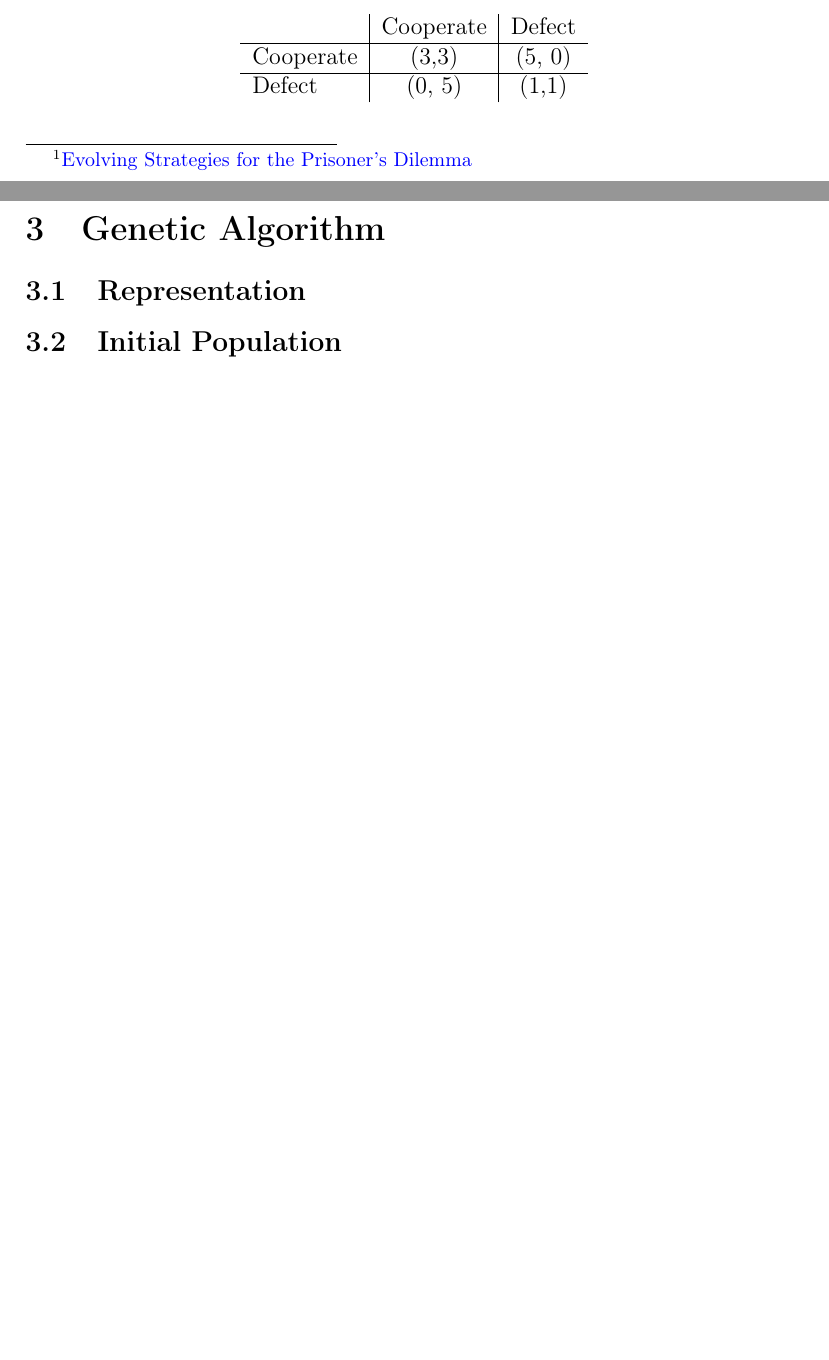
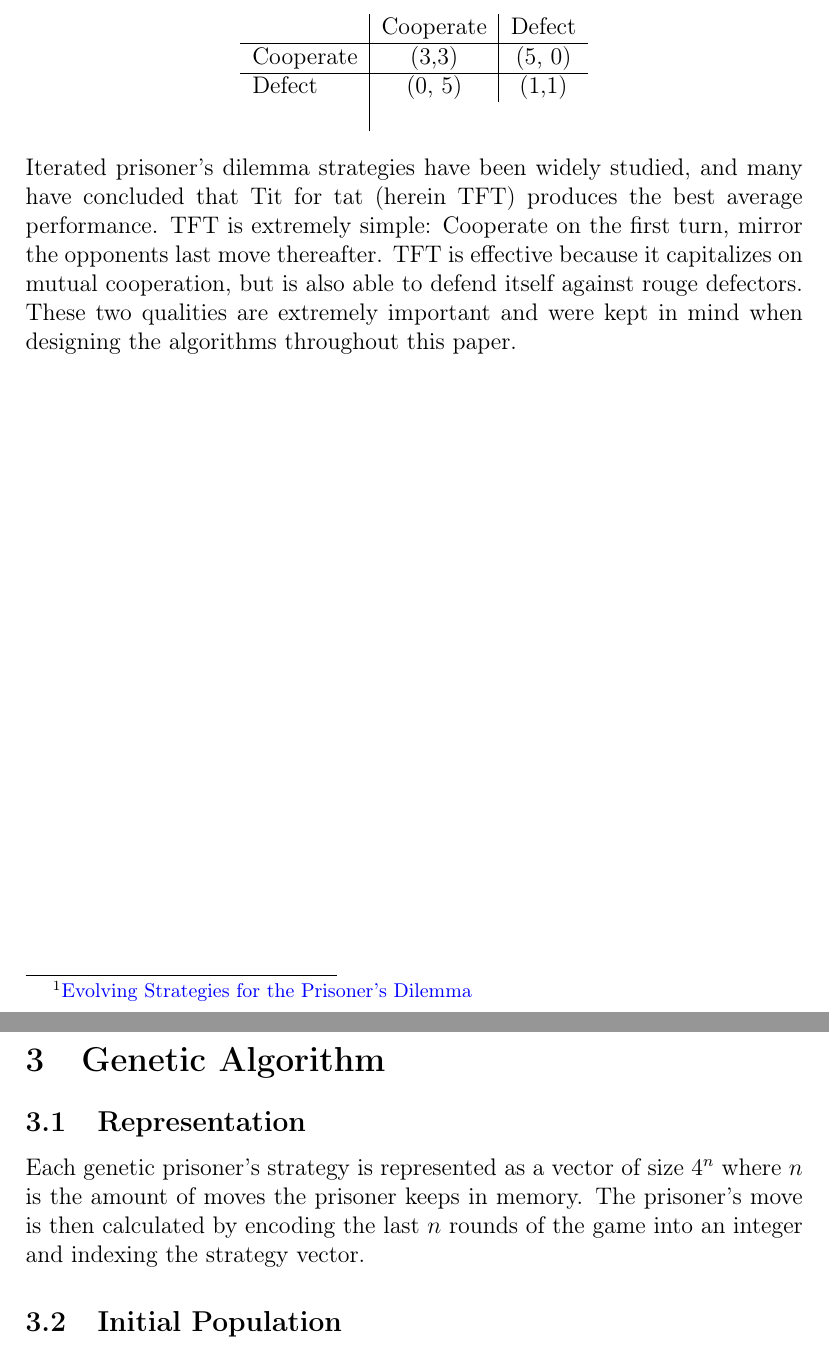
Before and after one commit to Quinny/IteratedPrisoners, a LaTeX document (report/report.tex): two parts of pages 5 and 6 of 10, joined at a grey line, cut so that both start at the same text, the shorter picture padded with empty space. Compiled offline with pdfLaTeX.

```diff
--- a/report/report.tex
+++ b/report/report.tex
@@ -89,15 +89,28 @@
         \hline
         Cooperate & (3,3) & (5, 0)\\
         \hline
-    Defect & (0, 5) & (1,1) \\
+        Defect & (0, 5) & (1,1) \\ \\
     \end{tabular}
 \end{center}
 
+Iterated prisoner's dilemma strategies have been widely studied, and many have
+concluded that Tit for tat (herein TFT) produces the best average performance.
+TFT is extremely simple: Cooperate on the first turn, mirror the opponents
+last move thereafter.  TFT is effective because it capitalizes on mutual
+cooperation, but is also able to defend itself against rouge defectors.  These
+two qualities are extremely important and were kept in mind when designing the
+algorithms throughout this paper.
+\clearpage
 \pagebreak
 
 \section{Genetic Algorithm}
 
 \subsection{Representation}
+Each genetic prisoner's strategy is represented as a vector of size
+$4^n$ where $n$ is the amount of moves the prisoner keeps in memory.  The
+prisoner's move is then calculated by encoding the last $n$ rounds of the game
+into an integer and indexing the strategy vector.
+
 \subsection{Initial Population}
 \subsection{Fitness Function}
 \subsection{Selection}
```
Also changed, not shown: 1 other file. Lines whose indentation alone changed are shown as unchanged.
